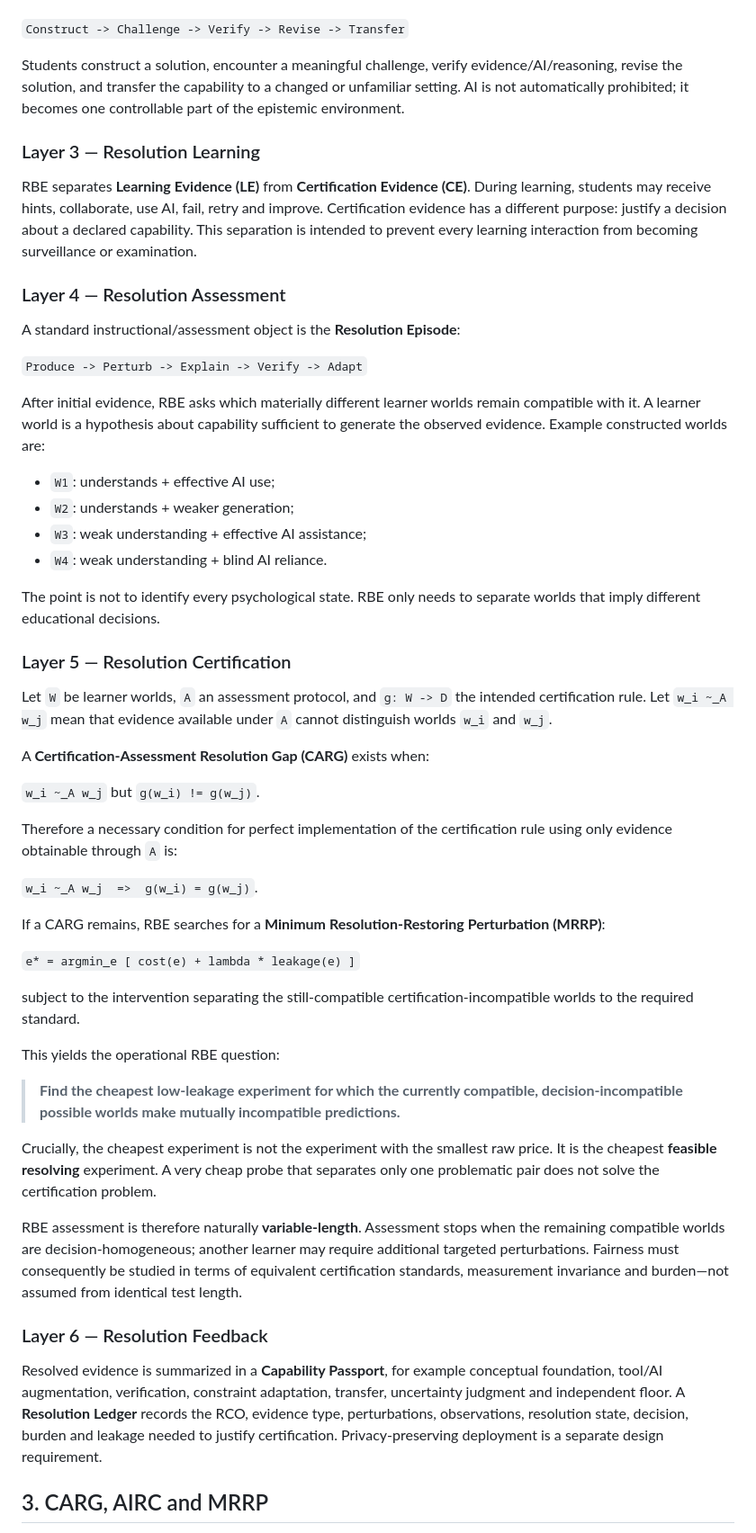
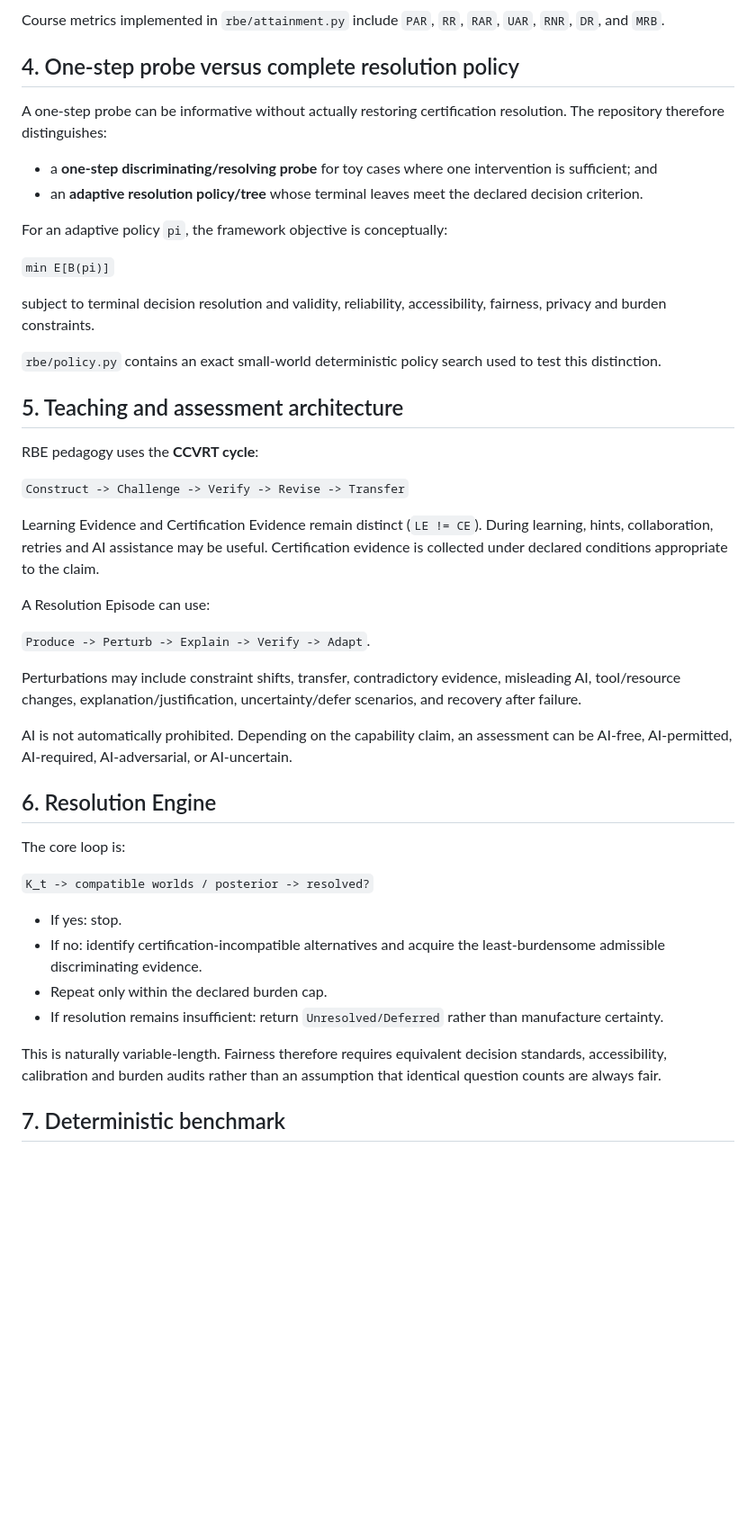
Before and after one commit to Arithmetic-Power-Geometry/Resolution-Based-Education, a Markdown page: README.md, the part around one of its changes. Shown at 90% size. GitHub-like rendering; blank space fills up the shorter version.

```diff
--- a/README.md
+++ b/README.md
@@ -37,56 +76,48 @@ Teaching uses the **CCVRT cycle**:
+Course metrics implemented in `rbe/attainment.py` include `PAR`, `RR`, `RAR`, `UAR`, `RNR`, `DR`, and `MRB`.
+
+## 4. One-step probe versus complete resolution policy
+
+A one-step probe can be informative without actually restoring certification resolution. The repository therefore distinguishes:
+
+- a **one-step discriminating/resolving probe** for toy cases where one intervention is sufficient; and
+- an **adaptive resolution policy/tree** whose terminal leaves meet the declared decision criterion.
+
+For an adaptive policy `pi`, the framework objective is conceptually:
+
+`min E[B(pi)]`
+
+subject to terminal decision resolution and validity, reliability, accessibility, fairness, privacy and burden constraints.
+
+`rbe/policy.py` contains an exact small-world deterministic policy search used to test this distinction.
+
+## 5. Teaching and assessment architecture
+
+RBE pedagogy uses the **CCVRT cycle**:
 
 `Construct -> Challenge -> Verify -> Revise -> Transfer`
 
-Students construct a solution, encounter a meaningful challenge, verify evidence/AI/reasoning, revise the solution, and transfer the capability to a changed or unfamiliar setting. AI is not automatically prohibited; it becomes one controllable part of the epistemic environment.
+Learning Evidence and Certification Evidence remain distinct (`LE != CE`). During learning, hints, collaboration, retries and AI assistance may be useful. Certification evidence is collected under declared conditions appropriate to the claim.
 
-### Layer 3 — Resolution Learning
+A Resolution Episode can use:
 
-RBE separates **Learning Evidence (LE)** from **Certification Evidence (CE)**. During learning, students may receive hints, collaborate, use AI, fail, retry and improve. Certification evidence has a different purpose: justify a decision about a declared capability. This separation is intended to prevent every learning interaction from becoming surveillance or examination.
+`Produce -> Perturb -> Explain -> Verify -> Adapt`.
 
-### Layer 4 — Resolution Assessment
+Perturbations may include constraint shifts, transfer, contradictory evidence, misleading AI, tool/resource changes, explanation/justification, uncertainty/defer scenarios, and recovery after failure.
 
-A standard instructional/assessment object is the **Resolution Episode**:
+AI is not automatically prohibited. Depending on the capability claim, an assessment can be AI-free, AI-permitted, AI-required, AI-adversarial, or AI-uncertain.
 
-`Produce -> Perturb -> Explain -> Verify -> Adapt`
+## 6. Resolution Engine
 
-After initial evidence, RBE asks which materially different learner worlds remain compatible with it. A learner world is a hypothesis about capability sufficient to generate the observed evidence. Example constructed worlds are:
+The core loop is:
 
-- `W1`: understands + effective AI use;
-- `W2`: understands + weaker generation;
-- `W3`: weak understanding + effective AI assistance;
-- `W4`: weak understanding + blind AI reliance.
+`K_t -> compatible worlds / posterior -> resolved?`
 
-The point is not to identify every psychological state. RBE only needs to separate worlds that imply different educational decisions.
+- If yes: stop.
+- If no: identify certification-incompatible alternatives and acquire the least-burdensome admissible discriminating evidence.
+- Repeat only within the declared burden cap.
+- If resolution remains insufficient: return `Unresolved/Deferred` rather than manufacture certainty.
 
-### Layer 5 — Resolution Certification
+This is naturally variable-length. Fairness therefore requires equivalent decision standards, accessibility, calibration and burden audits rather than an assumption that identical question counts are always fair.
 
-Let `W` be learner worlds, `A` an assessment protocol, and `g: W -> D` the intended certification rule. Let `w_i ~_A w_j` mean that evidence available under `A` cannot distinguish worlds `w_i` and `w_j`.
+## 7. Deterministic benchmark
 
-A **Certification-Assessment Resolution Gap (CARG)** exists when:
-
-`w_i ~_A w_j` but `g(w_i) != g(w_j)`.
-
-Therefore a necessary condition for perfect implementation of the certification rule using only evidence obtainable through `A` is:
-
-`w_i ~_A w_j  =>  g(w_i) = g(w_j)`.
-
-If a CARG remains, RBE searches for a **Minimum Resolution-Restoring Perturbation (MRRP)**:
-
-`e* = argmin_e [ cost(e) + lambda * leakage(e) ]`
-
-subject to the intervention separating the still-compatible certification-incompatible worlds to the required standard.
-
-This yields the operational RBE question:
-
-> **Find the cheapest low-leakage experiment for which the currently compatible, decision-incompatible possible worlds make mutually incompatible predictions.**
-
-Crucially, the cheapest experiment is not the experiment with the smallest raw price. It is the cheapest **feasible resolving** experiment. A very cheap probe that separates only one problematic pair does not solve the certification problem.
-
-RBE assessment is therefore naturally **variable-length**. Assessment stops when the remaining compatible worlds are decision-homogeneous; another learner may require additional targeted perturbations. Fairness must consequently be studied in terms of equivalent certification standards, measurement invariance and burden—not assumed from identical test length.
-
-### Layer 6 — Resolution Feedback
-
-Resolved evidence is summarized in a **Capability Passport**, for example conceptual foundation, tool/AI augmentation, verification, constraint adaptation, transfer, uncertainty judgment and independent floor. A **Resolution Ledger** records the RCO, evidence type, perturbations, observations, resolution state, decision, burden and leakage needed to justify certification. Privacy-preserving deployment is a separate design requirement.
-
-## 3. CARG, AIRC and MRRP
-
```
Also changed, not shown: other parts of README.md (+116 -93 lines).
